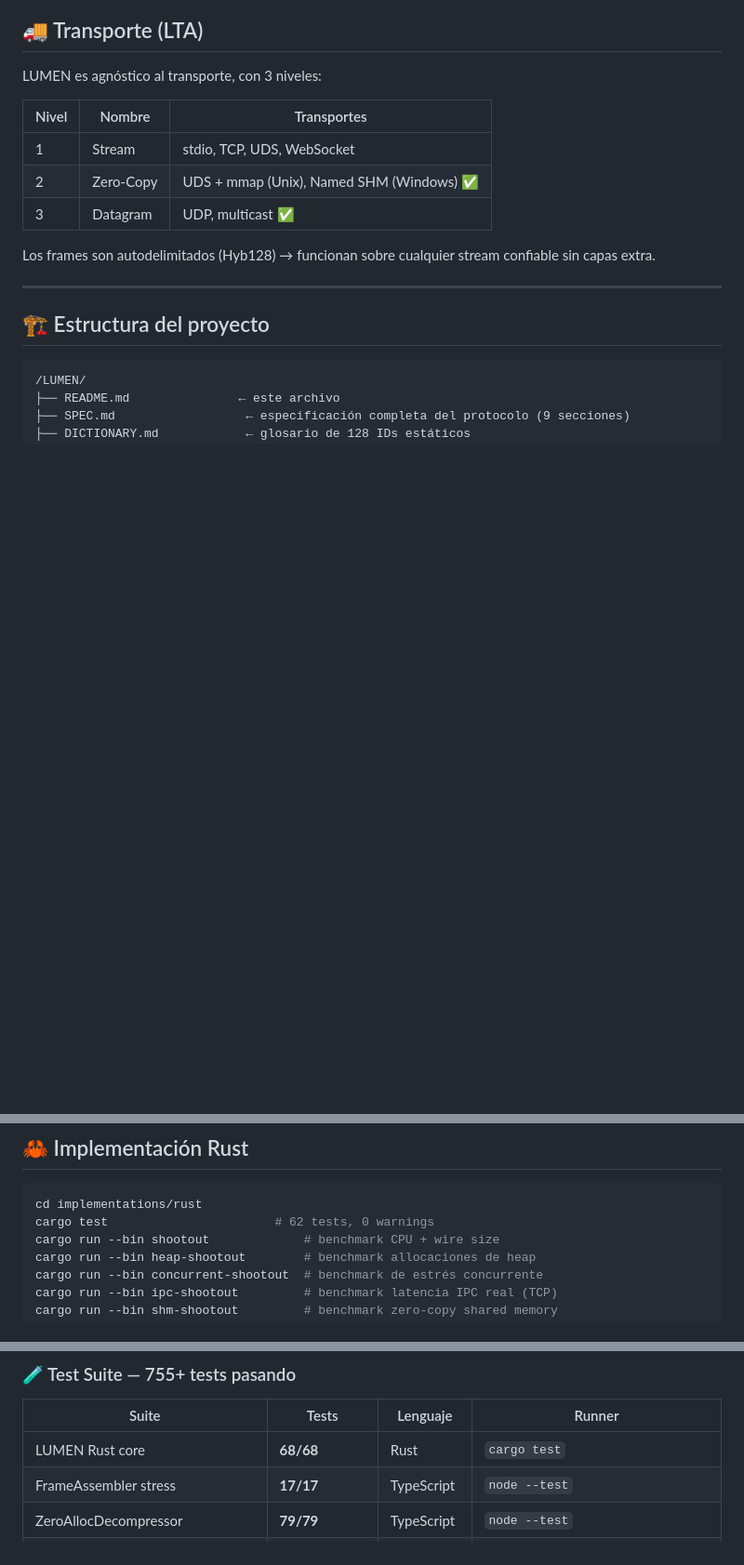
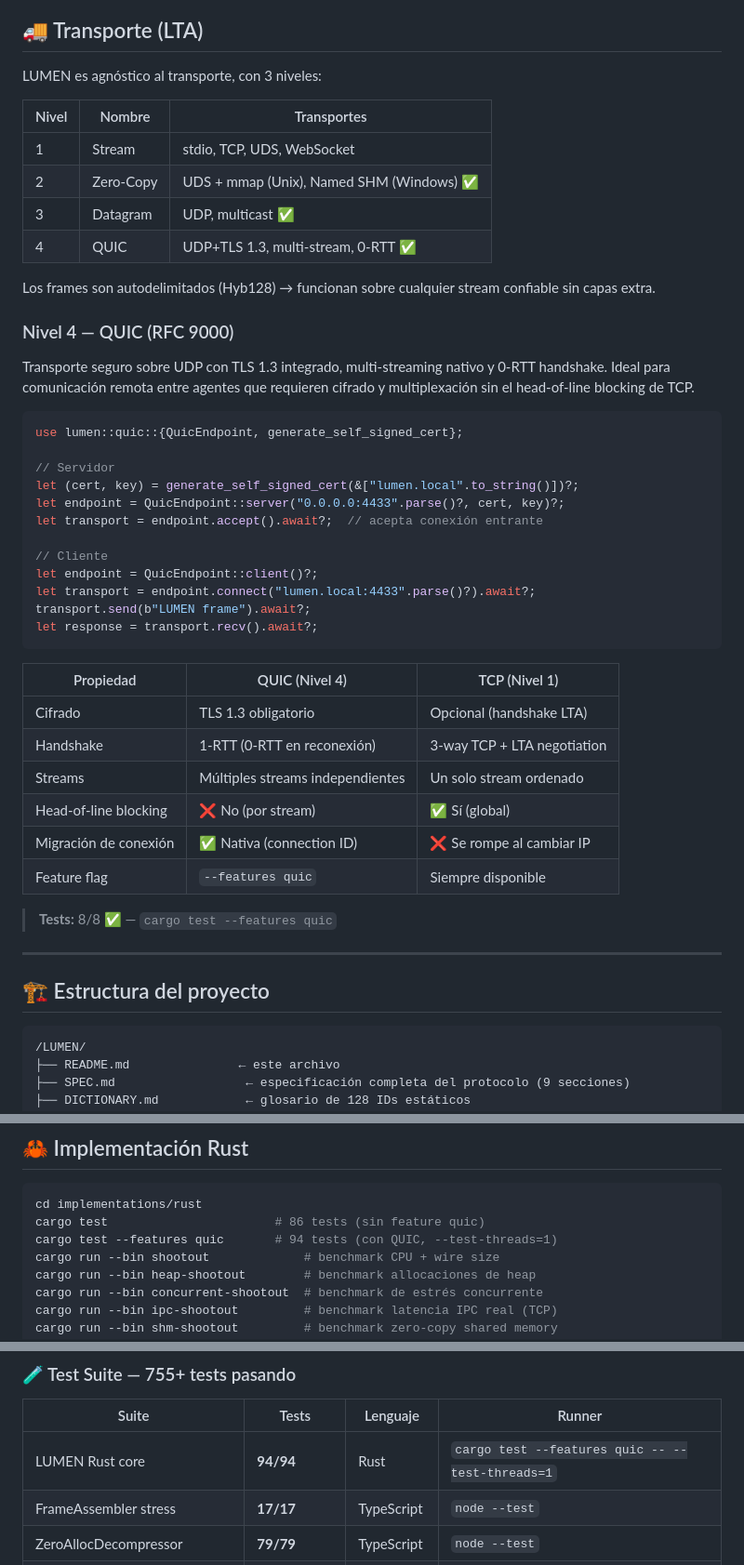
Before and after one commit to GonzaloMonzonC/lumen-protocol, a Markdown page: README.md, 3 parts joined by grey strips. Shown at 93% size. Rendered like a GitHub page; blank space fills up the shorter version.

Commit message:
feat: add QUIC transport support with detailed implementation and testing instructions

````diff
--- a/README.md
+++ b/README.md
@@ -154,8 +155,39 @@ LUMEN es agnóstico al transporte, con 3 niveles:
 | 1 | Stream | stdio, TCP, UDS, WebSocket |
 | 2 | Zero-Copy | UDS + mmap (Unix), Named SHM (Windows) ✅ |
 | 3 | Datagram | UDP, multicast ✅ |
+| 4 | QUIC | UDP+TLS 1.3, multi-stream, 0-RTT ✅ |
 
 Los frames son autodelimitados (Hyb128) → funcionan sobre cualquier stream confiable sin capas extra.
+
+### Nivel 4 — QUIC (RFC 9000)
+
+Transporte seguro sobre UDP con TLS 1.3 integrado, multi-streaming nativo y 0-RTT handshake. Ideal para comunicación remota entre agentes que requieren cifrado y multiplexación sin el head-of-line blocking de TCP.
+
+```rust
+use lumen::quic::{QuicEndpoint, generate_self_signed_cert};
+
+// Servidor
+let (cert, key) = generate_self_signed_cert(&["lumen.local".to_string()])?;
+let endpoint = QuicEndpoint::server("0.0.0.0:4433".parse()?, cert, key)?;
+let transport = endpoint.accept().await?;  // acepta conexión entrante
+
+// Cliente
+let endpoint = QuicEndpoint::client()?;
+let transport = endpoint.connect("lumen.local:4433".parse()?).await?;
+transport.send(b"LUMEN frame").await?;
+let response = transport.recv().await?;
+```
+
+| Propiedad | QUIC (Nivel 4) | TCP (Nivel 1) |
+|---|---|---|
+| Cifrado | TLS 1.3 obligatorio | Opcional (handshake LTA) |
+| Handshake | 1-RTT (0-RTT en reconexión) | 3-way TCP + LTA negotiation |
+| Streams | Múltiples streams independientes | Un solo stream ordenado |
+| Head-of-line blocking | ❌ No (por stream) | ✅ Sí (global) |
+| Migración de conexión | ✅ Nativa (connection ID) | ❌ Se rompe al cambiar IP |
+| Feature flag | `--features quic` | Siempre disponible |
+
+> **Tests:** 8/8 ✅ — `cargo test --features quic`
 
 ---
 
@@ -250,7 +283,8 @@ Los frames son autodelimitados (Hyb128) → funcionan sobre cualquier stream con
 
 ```bash
 cd implementations/rust
-cargo test                       # 62 tests, 0 warnings
+cargo test                       # 86 tests (sin feature quic)
+cargo test --features quic       # 94 tests (con QUIC, --test-threads=1)
 cargo run --bin shootout             # benchmark CPU + wire size
 cargo run --bin heap-shootout        # benchmark allocaciones de heap
 cargo run --bin concurrent-shootout  # benchmark de estrés concurrente
@@ -994,7 +1029,7 @@ await bridge.stop();
 
 | Suite | Tests | Lenguaje | Runner |
 |---|---|---|---|
-| LUMEN Rust core | **68/68** | Rust | `cargo test` |
+| LUMEN Rust core | **94/94** | Rust | `cargo test --features quic -- --test-threads=1` |
 | FrameAssembler stress | **17/17** | TypeScript | `node --test` |
 | ZeroAllocDecompressor | **79/79** | TypeScript | `node --test` |
 | SHM FFI (Level 2) | **10/10** | TS ↔ Rust | `node --test dist/shm_ffi.test.js` |
````
Also changed, not shown: other parts of README.md (+4 -1 lines).
